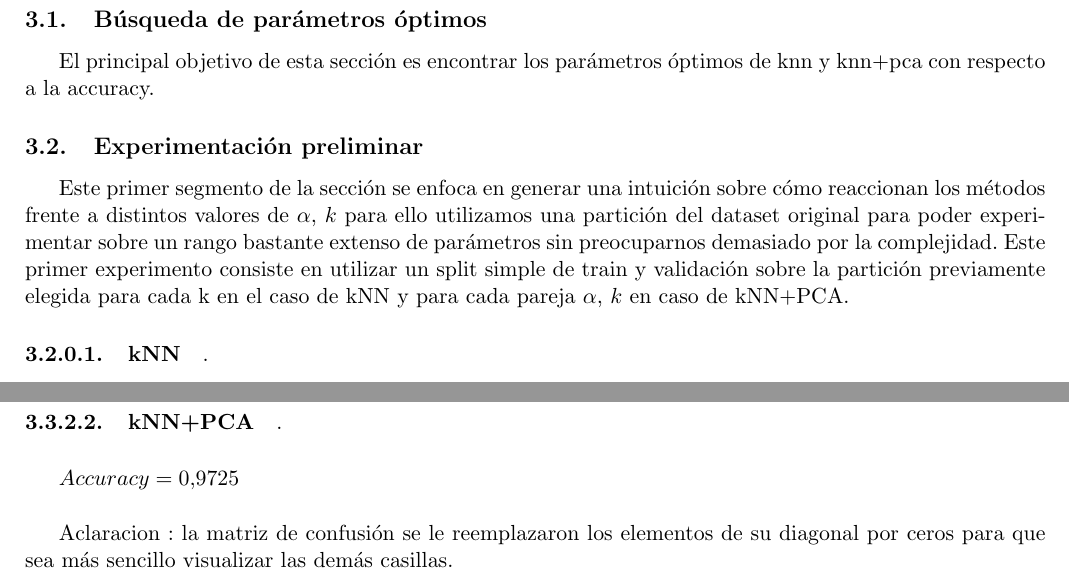
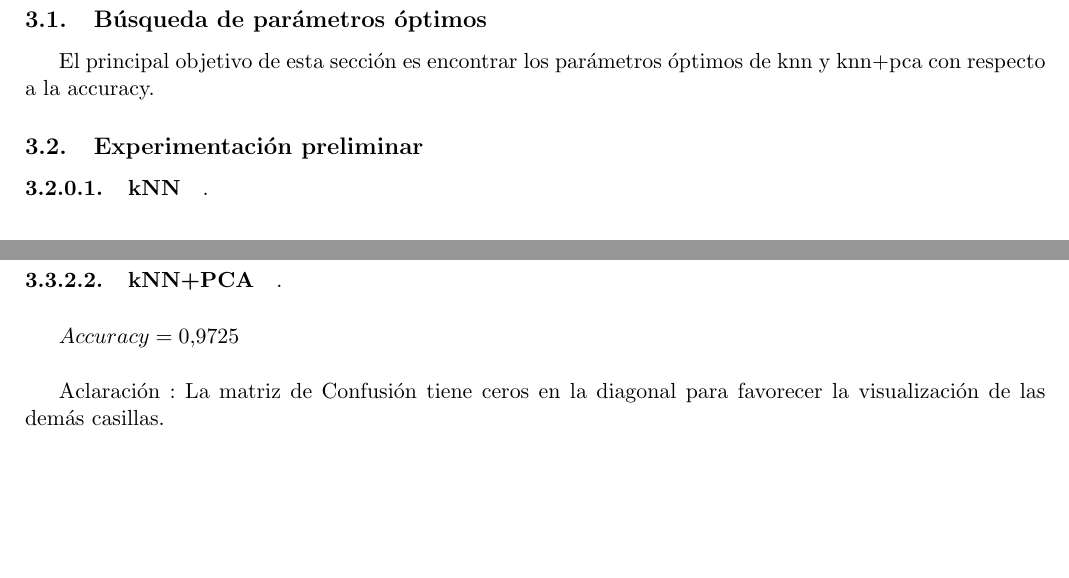
Before and after one commit to fzanollo/metodos-num, a LaTeX document (tp2/informe/main.tex, which reads tp2/informe/experimentos/busqOptimos.tex): two parts of pages 6 and 11 of 20, joined at a grey line, cut so that both start at the same text, the shorter picture padded with empty space. Compiled offline with pdfLaTeX.

Commit message:
emprolijo busq optimos informe

```diff
--- a/tp2/informe/experimentos/busqOptimos.tex
+++ b/tp2/informe/experimentos/busqOptimos.tex
@@ -4,7 +4,7 @@
 El principal objetivo de esta sección es encontrar los parámetros óptimos de knn y knn+pca con respecto a la accuracy.
 
 \subsection{Experimentación preliminar}
-Este primer segmento de la sección se enfoca en generar una intuición sobre cómo reaccionan los métodos frente a distintos valores de $\alpha$, $k$ para ello utilizamos una partición del dataset original para poder experimentar sobre un rango bastante extenso de parámetros sin preocuparnos demasiado por la complejidad. Este primer experimento consiste en utilizar un split simple de train y validación sobre la partición previamente elegida para cada k en el caso de kNN y para cada pareja $\alpha$, $k$ en caso de kNN+PCA.
+% Este primer segmento de la sección se enfoca en generar una intuición sobre cómo reaccionan los métodos frente a distintos valores de $\alpha$, $k$ para ello utilizamos una partición del dataset original para poder experimentar sobre un rango bastante extenso de parámetros sin preocuparnos demasiado por la complejidad. Este primer experimento consiste en utilizar un split simple de train y validación sobre la partición previamente elegida para cada k en el caso de kNN y para cada pareja $\alpha$, $k$ en caso de kNN+PCA.
 
 
 \paragraph{kNN}
@@ -208,7 +208,7 @@ Testeamos el mejor predictor sobre el el 20$\%$ del dataset previamente separado
 $Accuracy = 0.9661 $
 \par
 \vspace{0.5cm}
-Aclaración : la matriz de confusión se le reemplazaron los elementos de su diagonal por ceros para que sea más sencillo visualizar las demás casillas.
+Aclaración : La matriz de Confusión tiene ceros en la diagonal para favorecer la visualización de las demás casillas.
 \begin{figure}[H]
     \centering
     \includegraphics[width=14cm]{images/ConfMatrix_knn.png}%
@@ -243,7 +243,8 @@ Aclaración : la matriz de confusión se le reemplazaron los elementos de su dia
 $Accuracy = 0.9725 $
 \par
 \vspace{0.5cm}
-Aclaracion : la matriz de confusión se le reemplazaron los elementos de su diagonal por ceros para que sea más sencillo visualizar las demás casillas.
+Aclaración : La matriz de Confusión tiene ceros en la diagonal para favorecer la visualización de las demás casillas.
+
 \begin{figure}[H]
     \centering
     \includegraphics[width=14cm]{images/ConfMatrix_knnpca.png}%
```
Also changed, not shown: tp2/informe/experimentos/busqOptimos.tex (4 more changed lines).
